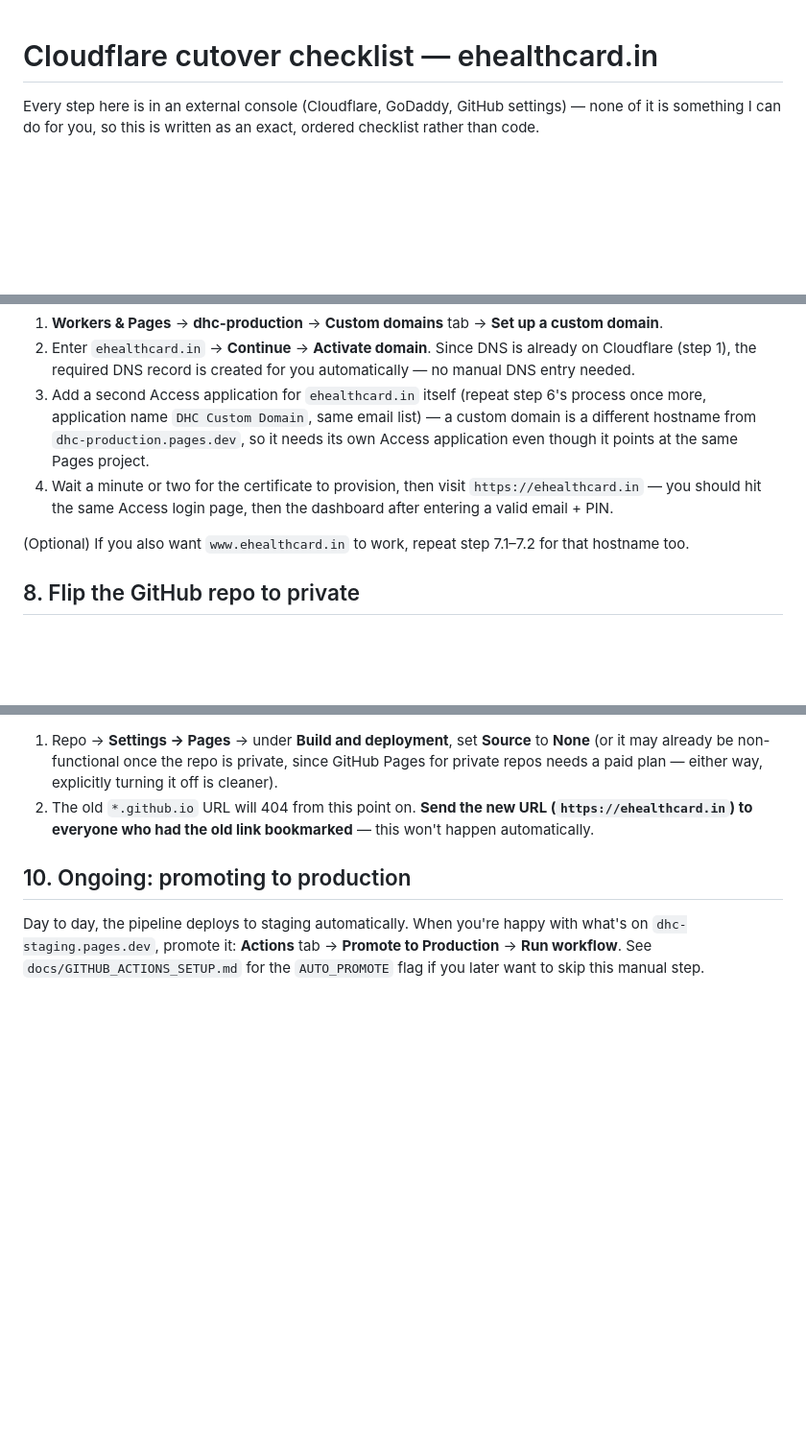
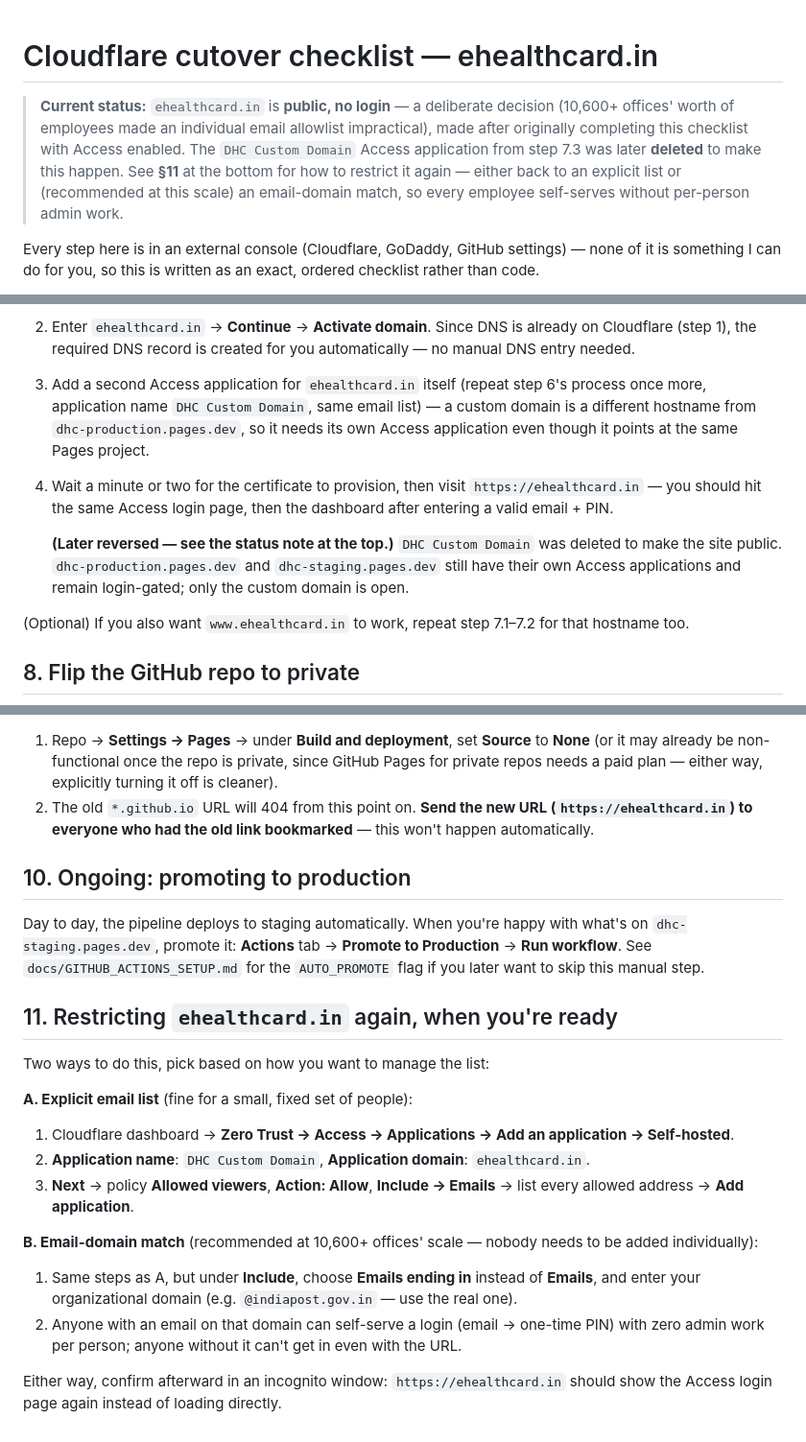
Before and after one commit to performancepapco/Division_Health_Report, a Markdown page: docs/CLOUDFLARE_CUTOVER.md, 3 parts joined by grey strips. Shown at 96% size. GitHub-like rendering; blank space fills up the shorter version.

```diff
--- a/docs/CLOUDFLARE_CUTOVER.md
+++ b/docs/CLOUDFLARE_CUTOVER.md
@@ -1,4 +1,14 @@
 # Cloudflare cutover checklist — ehealthcard.in
+
+> **Current status:** `ehealthcard.in` is **public, no login** — a
+> deliberate decision (10,600+ offices' worth of employees made an
+> individual email allowlist impractical), made after originally
+> completing this checklist with Access enabled. The `DHC Custom Domain`
+> Access application from step 7.3 was later **deleted** to make this
+> happen. See **§11** at the bottom for how to restrict it again —
+> either back to an explicit list or (recommended at this scale) an
+> email-domain match, so every employee self-serves without per-person
+> admin work.
 
 Every step here is in an external console (Cloudflare, GoDaddy, GitHub
 settings) — none of it is something I can do for you, so this is written
@@ -91,6 +101,11 @@ Confirm it worked: open `https://dhc-production.pages.dev` in an incognito windo
 3. Add a second Access application for `ehealthcard.in` itself (repeat step 6's process once more, application name `DHC Custom Domain`, same email list) — a custom domain is a different hostname from `dhc-production.pages.dev`, so it needs its own Access application even though it points at the same Pages project.
 4. Wait a minute or two for the certificate to provision, then visit `https://ehealthcard.in` — you should hit the same Access login page, then the dashboard after entering a valid email + PIN.
 
+   **(Later reversed — see the status note at the top.)** `DHC Custom
+   Domain` was deleted to make the site public. `dhc-production.pages.dev`
+   and `dhc-staging.pages.dev` still have their own Access applications
+   and remain login-gated; only the custom domain is open.
+
 (Optional) If you also want `www.ehealthcard.in` to work, repeat step 7.1–7.2 for that hostname too.
 
 ## 8. Flip the GitHub repo to private
@@ -106,3 +121,18 @@ Confirm it worked: open `https://dhc-production.pages.dev` in an incognito windo
 ## 10. Ongoing: promoting to production
 
 Day to day, the pipeline deploys to staging automatically. When you're happy with what's on `dhc-staging.pages.dev`, promote it: **Actions** tab → **Promote to Production** → **Run workflow**. See `docs/GITHUB_ACTIONS_SETUP.md` for the `AUTO_PROMOTE` flag if you later want to skip this manual step.
+
+## 11. Restricting `ehealthcard.in` again, when you're ready
+
+Two ways to do this, pick based on how you want to manage the list:
+
+**A. Explicit email list** (fine for a small, fixed set of people):
+1. Cloudflare dashboard → **Zero Trust → Access → Applications → Add an application → Self-hosted**.
+2. **Application name**: `DHC Custom Domain`, **Application domain**: `ehealthcard.in`.
+3. **Next** → policy **Allowed viewers**, **Action: Allow**, **Include → Emails** → list every allowed address → **Add application**.
+
+**B. Email-domain match** (recommended at 10,600+ offices' scale — nobody needs to be added individually):
+1. Same steps as A, but under **Include**, choose **Emails ending in** instead of **Emails**, and enter your organizational domain (e.g. `@indiapost.gov.in` — use the real one).
+2. Anyone with an email on that domain can self-serve a login (email → one-time PIN) with zero admin work per person; anyone without it can't get in even with the URL.
+
+Either way, confirm afterward in an incognito window: `https://ehealthcard.in` should show the Access login page again instead of loading directly.
```
Also changed, not shown: docs/MASTER_CHECKLIST.md (+48 -50 lines).
